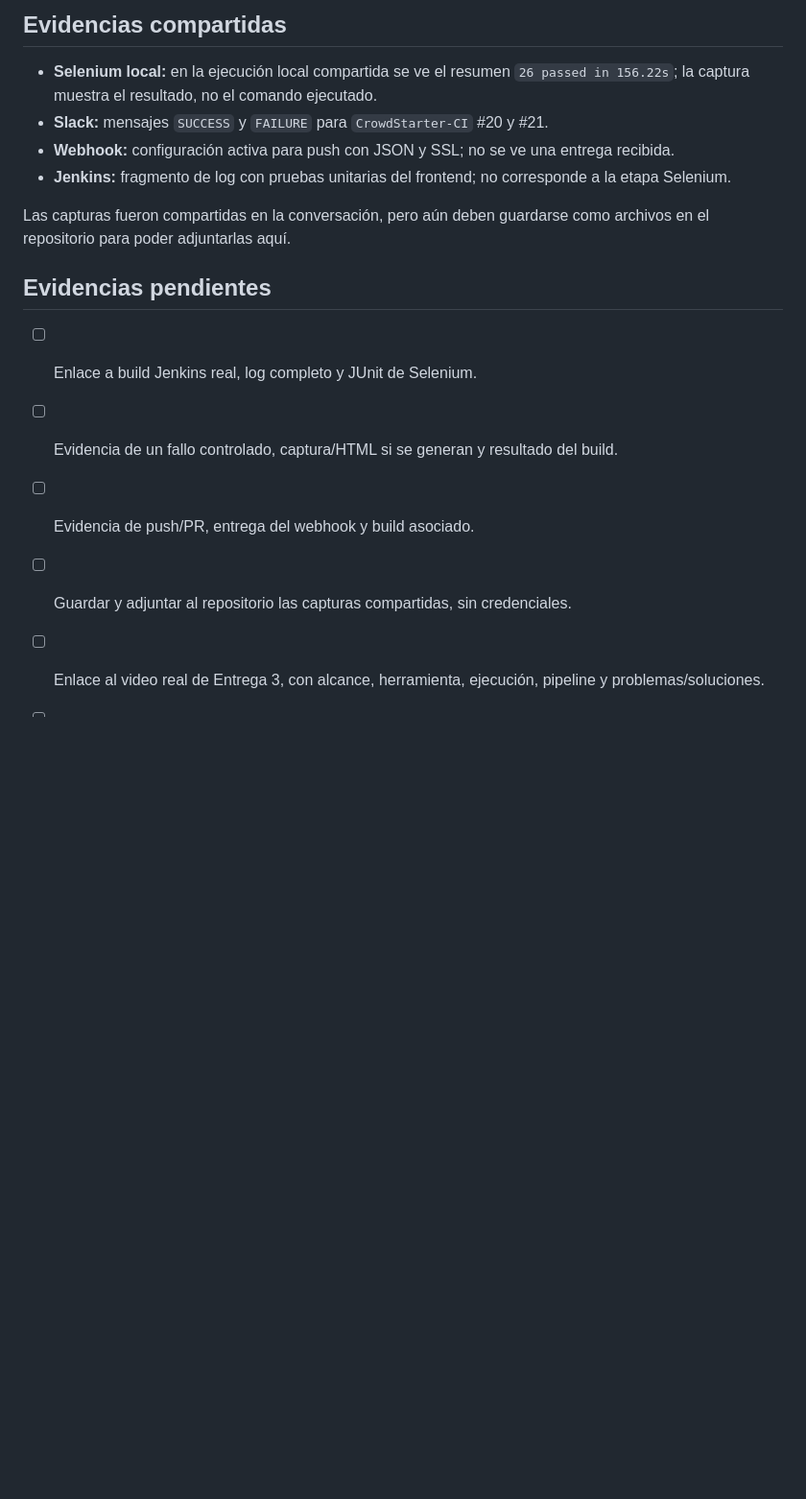
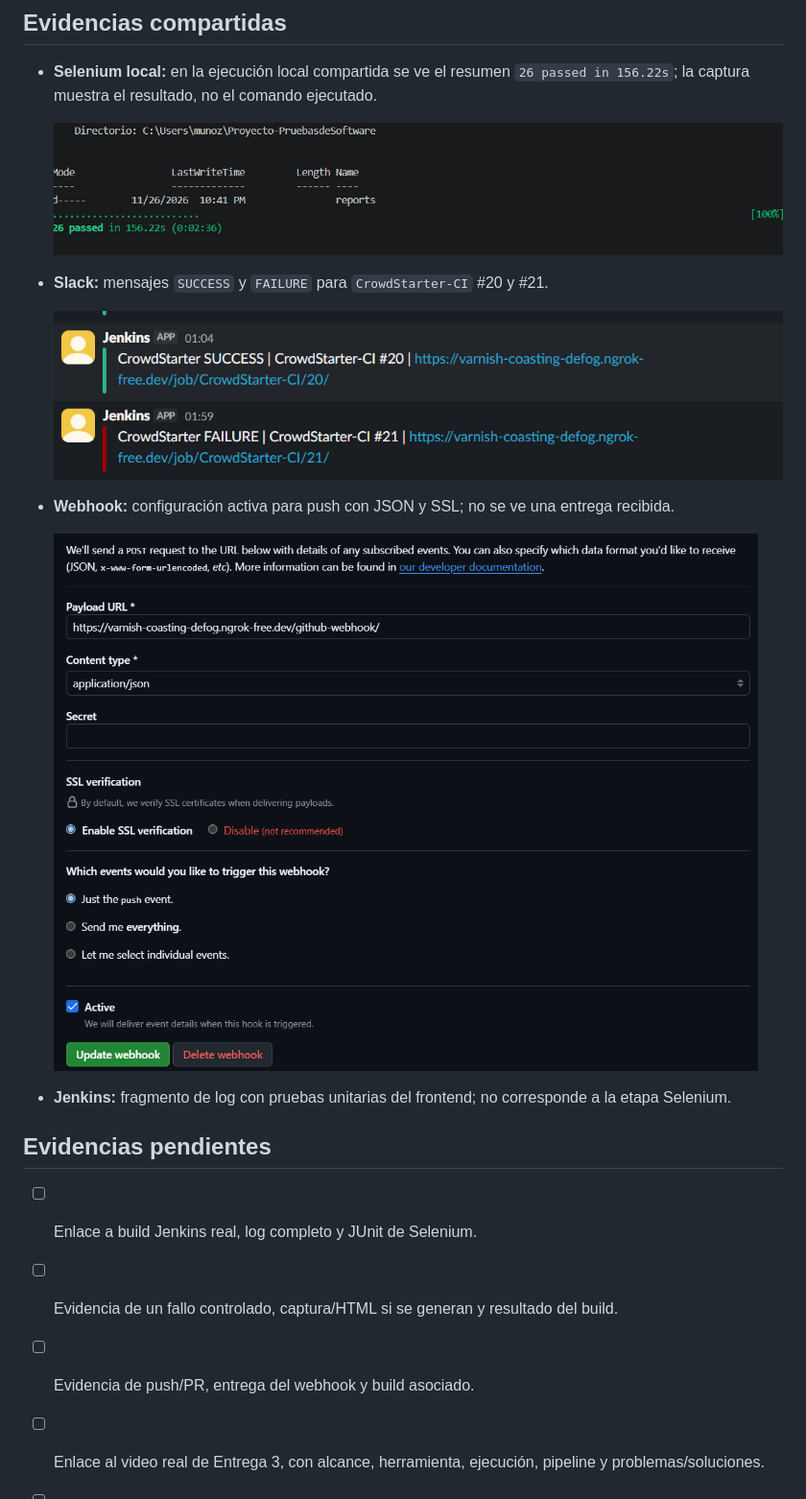
Before and after one commit to IbenMG/Proyecto-PruebasdeSoftware, a Markdown page: docs/Entrega-3.md, the part around the change. Shown at 96% size. GitHub-like rendering; pictures changed too: capturas/slack.png (added), capturas/tests_selenium.png (added), capturas/webhook.png (added); blank space fills up the shorter version.

Commit message:
docs: adjuntar capturas de evidencia entrega 3

```diff
--- a/docs/Entrega-3.md
+++ b/docs/Entrega-3.md
@@ -87,18 +87,24 @@ El pipeline intenta notificar éxito, fallo o inestabilidad mediante el plugin S
 ## Evidencias compartidas
 
 - **Selenium local:** en la ejecución local compartida se ve el resumen `26 passed in 156.22s`; la captura muestra el resultado, no el comando ejecutado.
+
+  ![Resultado de pruebas Selenium locales](../capturas/tests_selenium.png)
+
 - **Slack:** mensajes `SUCCESS` y `FAILURE` para `CrowdStarter-CI` #20 y #21.
+
+  ![Notificaciones de Jenkins en Slack](../capturas/slack.png)
+
 - **Webhook:** configuración activa para push con JSON y SSL; no se ve una entrega recibida.
+
+  ![Configuración del webhook en GitHub](../capturas/webhook.png)
+
 - **Jenkins:** fragmento de log con pruebas unitarias del frontend; no corresponde a la etapa Selenium.
-
-Las capturas fueron compartidas en la conversación, pero aún deben guardarse como archivos en el repositorio para poder adjuntarlas aquí.
 
 ## Evidencias pendientes
 
 - [ ] Enlace a build Jenkins real, log completo y JUnit de Selenium.
 - [ ] Evidencia de un fallo controlado, captura/HTML si se generan y resultado del build.
 - [ ] Evidencia de push/PR, entrega del webhook y build asociado.
-- [ ] Guardar y adjuntar al repositorio las capturas compartidas, sin credenciales.
 - [ ] Enlace al video real de Entrega 3, con alcance, herramienta, ejecución, pipeline y problemas/soluciones.
 - [ ] Publicar o enlazar esta documentación en una página Wiki titulada «Entrega 3», según la pauta.
 - [ ] Verificar y documentar el tablero Kanban, tareas priorizadas y estimaciones, sin asumir su estado.
```
